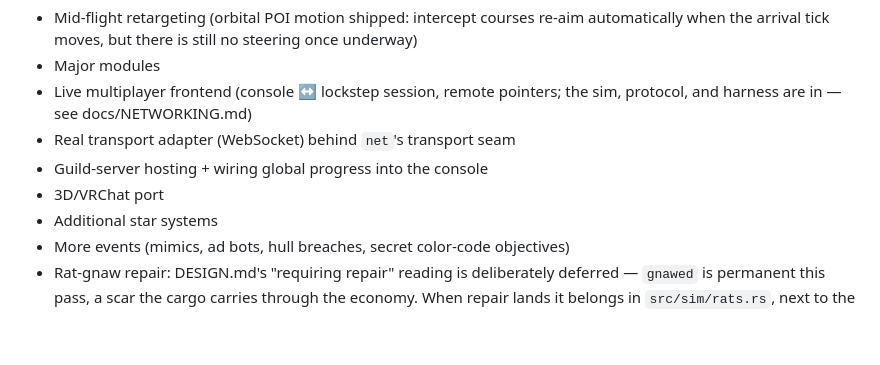
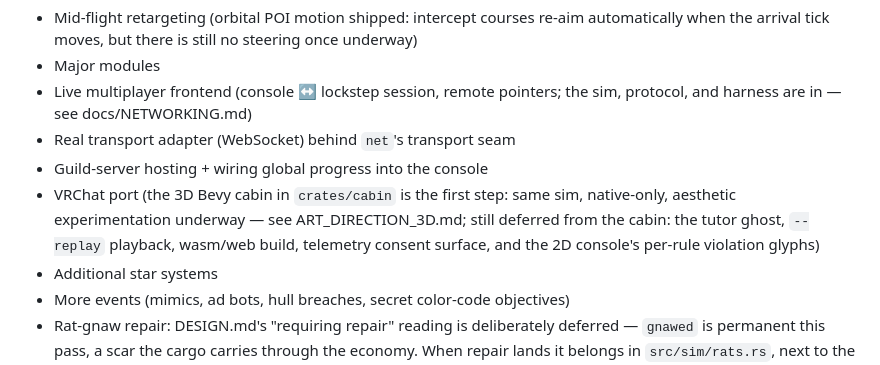
Before and after one commit to CassidyPrather/space-trucking, a Markdown page: docs/DESIGN_REVIEW.md, the part around the change. GitHub-like rendering; blank space fills up the shorter version.

Commit message:
Move the 3D port from deferred to underway in the review ledger
The cabin exists now; what remains deferred is the VRChat leap and the
cabin's own honest gaps, listed where the checklist will keep asking
about them.

Co-Authored-By: Claude Fable 5 <noreply@anthropic.com>
Claude-Session: https://claude.ai/code/session_01QJhyn3UYbcSMsKaeeGw5wU

```diff
--- a/docs/DESIGN_REVIEW.md
+++ b/docs/DESIGN_REVIEW.md
@@ -72,7 +72,11 @@ changing; remove a line only by shipping it or striking it in review.
   the sim, protocol, and harness are in — see docs/NETWORKING.md)
 - Real transport adapter (WebSocket) behind `net`'s transport seam
 - Guild-server hosting + wiring global progress into the console
-- 3D/VRChat port
+- VRChat port (the 3D Bevy cabin in `crates/cabin` is the first step:
+  same sim, native-only, aesthetic experimentation underway — see
+  ART_DIRECTION_3D.md; still deferred from the cabin: the tutor ghost,
+  `--replay` playback, wasm/web build, telemetry consent surface, and
+  the 2D console's per-rule violation glyphs)
 - Additional star systems
 - More events (mimics, ad bots, hull breaches, secret color-code objectives)
 - Rat-gnaw repair: DESIGN.md's "requiring repair" reading is deliberately
```
